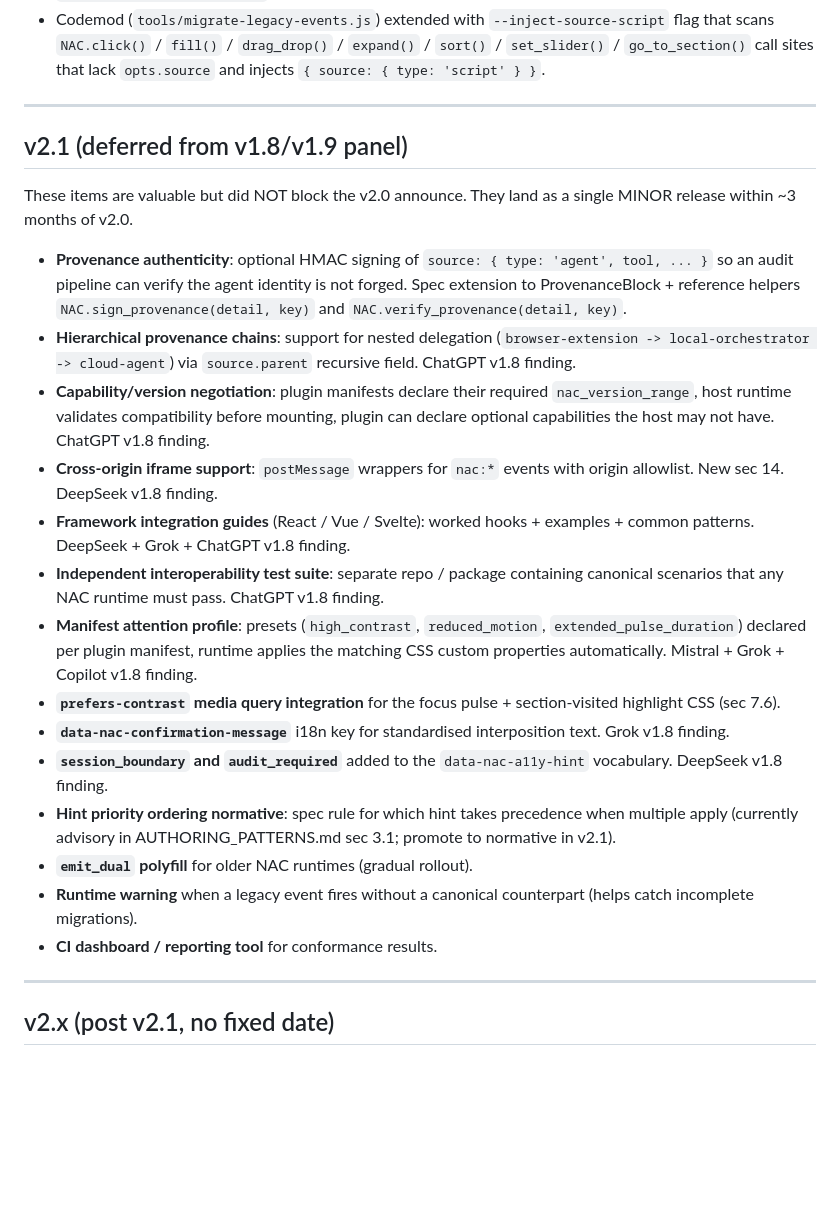
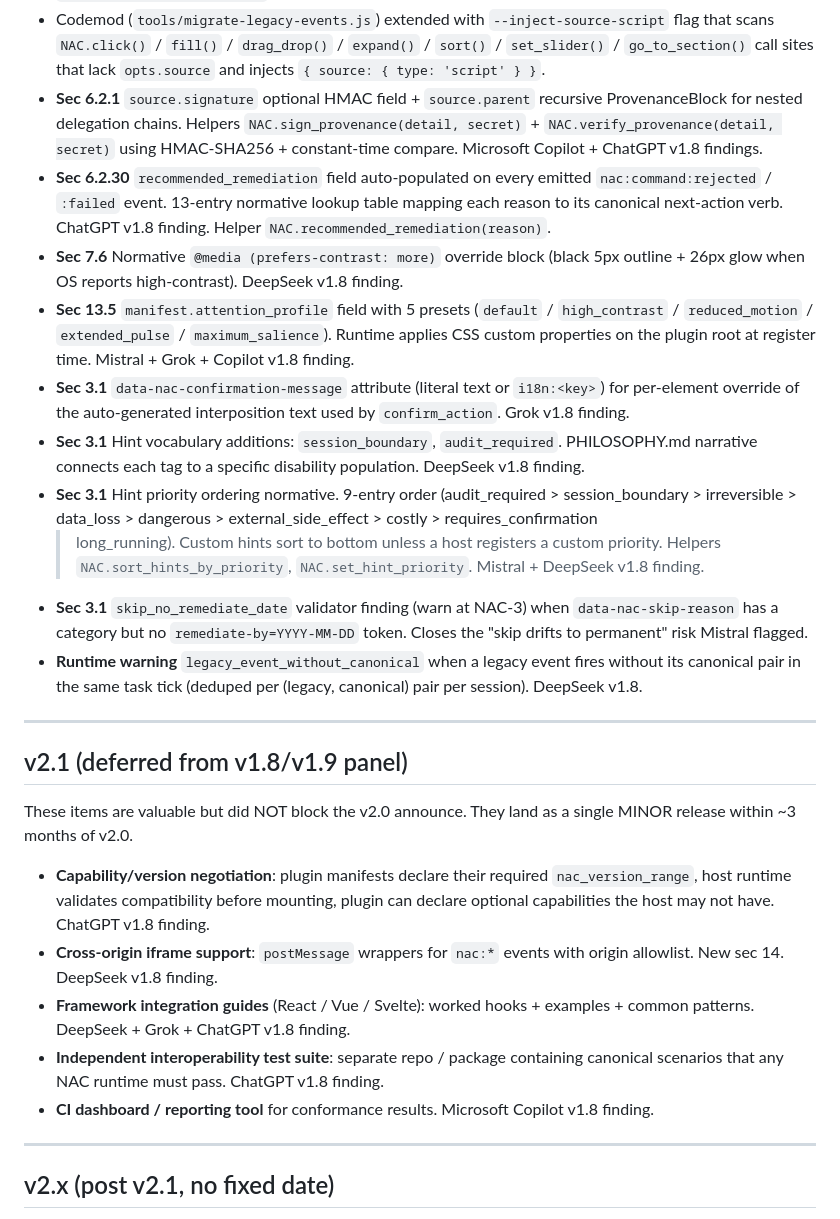
Before and after one commit to pkuschnirof/nac-spec, a Markdown page: docs/ROADMAP.md, the part around the change. GitHub-like rendering; blank space fills up the shorter version.

Commit message:
fix(nac-1.9): drift cleanup -- README Status block + ROADMAP v2.1 list
Two drift items the Claude arbiter caught on the first pass
(when web fetch worked correctly):

1) README sec 'Status' said 'NAC v1.8 is stable' even though the
   badge, version block, and CHANGELOG report v1.9.0. Updated to
   'NAC v1.9 is stable (the v2.0 patch round; v2.0 cuts shortly
   after the closing AI peer review pass)' and extended the
   primitive-walkthrough sentence to cover v1.6 / v1.7 / v1.8 /
   v1.9 additions explicitly.

2) ROADMAP.md 'v2.1 (deferred from v1.8/v1.9 panel)' listed 9
   items that ACTUALLY shipped in v1.9 (HMAC sign/verify,
   hierarchical provenance chains, attention profile manifest,
   prefers-contrast media query, data-nac-confirmation-message,
   session_boundary + audit_required hints, hint priority
   normative, runtime warning legacy-only, recommended_remediation
   table). The previous v1.9 sweep updated the spec + runtime +
   CHANGELOG but left ROADMAP behind, so the 'v2.1 deferred' list
   contradicted the 'v1.9 closed' list above it -- exactly the
   drift the arbiter picked up.

   Fixed by:
   - Moving the 9 shipped items from the v2.1 list to the v1.9
     closed list with proper section citations + reviewer
     attribution.
   - Removing 'emit_dual polyfill' from v2.1 entirely (the user
     descartado explicitly because there are no pre-v1.7 hosts in
     production yet -- NAC has not been publicly announced).
   - Leaving 5 items in v2.1 (capability negotiation, cross-origin
     iframe, framework guides, interop suite, CI dashboard) which
     are correctly deferred per the prompt's justifications.

Net result: ROADMAP now coherently reports v1.9 closed (32 items)
+ v2.1 deferred (5 items) + v2.x post-2.1 backlog. The arbiter's
re-fetch will see consistent state across spec + runtime +
CHANGELOG + README + ROADMAP.

```diff
--- a/docs/ROADMAP.md
+++ b/docs/ROADMAP.md
@@ -80,6 +80,44 @@ main tagged 2026-05-08):
   `fill()` / `drag_drop()` / `expand()` / `sort()` / `set_slider()` /
   `go_to_section()` call sites that lack `opts.source` and injects
   `{ source: { type: 'script' } }`.
+- **Sec 6.2.1** `source.signature` optional HMAC field +
+  `source.parent` recursive ProvenanceBlock for nested delegation
+  chains. Helpers `NAC.sign_provenance(detail, secret)` +
+  `NAC.verify_provenance(detail, secret)` using HMAC-SHA256 +
+  constant-time compare. Microsoft Copilot + ChatGPT v1.8 findings.
+- **Sec 6.2.30** `recommended_remediation` field auto-populated on
+  every emitted `nac:command:rejected` / `:failed` event. 13-entry
+  normative lookup table mapping each reason to its canonical
+  next-action verb. ChatGPT v1.8 finding. Helper
+  `NAC.recommended_remediation(reason)`.
+- **Sec 7.6** Normative `@media (prefers-contrast: more)` override
+  block (black 5px outline + 26px glow when OS reports high-contrast).
+  DeepSeek v1.8 finding.
+- **Sec 13.5** `manifest.attention_profile` field with 5 presets
+  (`default` / `high_contrast` / `reduced_motion` / `extended_pulse`
+  / `maximum_salience`). Runtime applies CSS custom properties on
+  the plugin root at register time. Mistral + Grok + Copilot v1.8
+  finding.
+- **Sec 3.1** `data-nac-confirmation-message` attribute (literal
+  text or `i18n:<key>`) for per-element override of the
+  auto-generated interposition text used by `confirm_action`.
+  Grok v1.8 finding.
+- **Sec 3.1** Hint vocabulary additions: `session_boundary`,
+  `audit_required`. PHILOSOPHY.md narrative connects each tag to a
+  specific disability population. DeepSeek v1.8 finding.
+- **Sec 3.1** Hint priority ordering normative. 9-entry order
+  (audit_required > session_boundary > irreversible > data_loss >
+  dangerous > external_side_effect > costly > requires_confirmation
+  > long_running). Custom hints sort to bottom unless a host
+  registers a custom priority. Helpers `NAC.sort_hints_by_priority`,
+  `NAC.set_hint_priority`. Mistral + DeepSeek v1.8 finding.
+- **Sec 3.1** `skip_no_remediate_date` validator finding (warn at
+  NAC-3) when `data-nac-skip-reason` has a category but no
+  `remediate-by=YYYY-MM-DD` token. Closes the "skip drifts to
+  permanent" risk Mistral flagged.
+- **Runtime warning** `legacy_event_without_canonical` when a legacy
+  event fires without its canonical pair in the same task tick
+  (deduped per (legacy, canonical) pair per session). DeepSeek v1.8.
 
 ---
 
@@ -88,14 +126,6 @@ main tagged 2026-05-08):
 These items are valuable but did NOT block the v2.0 announce. They
 land as a single MINOR release within ~3 months of v2.0.
 
-- **Provenance authenticity**: optional HMAC signing of
-  `source: { type: 'agent', tool, ... }` so an audit pipeline can
-  verify the agent identity is not forged. Spec extension to
-  ProvenanceBlock + reference helpers `NAC.sign_provenance(detail,
-  key)` and `NAC.verify_provenance(detail, key)`.
-- **Hierarchical provenance chains**: support for nested delegation
-  (`browser-extension -> local-orchestrator -> cloud-agent`) via
-  `source.parent` recursive field. ChatGPT v1.8 finding.
 - **Capability/version negotiation**: plugin manifests declare their
   required `nac_version_range`, host runtime validates compatibility
   before mounting, plugin can declare optional capabilities the host
@@ -109,23 +139,8 @@ land as a single MINOR release within ~3 months of v2.0.
 - **Independent interoperability test suite**: separate repo /
   package containing canonical scenarios that any NAC runtime must
   pass. ChatGPT v1.8 finding.
-- **Manifest attention profile**: presets (`high_contrast`,
-  `reduced_motion`, `extended_pulse_duration`) declared per plugin
-  manifest, runtime applies the matching CSS custom properties
-  automatically. Mistral + Grok + Copilot v1.8 finding.
-- **`prefers-contrast` media query integration** for the focus
-  pulse + section-visited highlight CSS (sec 7.6).
-- **`data-nac-confirmation-message`** i18n key for standardised
-  interposition text. Grok v1.8 finding.
-- **`session_boundary` and `audit_required`** added to the
-  `data-nac-a11y-hint` vocabulary. DeepSeek v1.8 finding.
-- **Hint priority ordering normative**: spec rule for which hint
-  takes precedence when multiple apply (currently advisory in
-  AUTHORING_PATTERNS.md sec 3.1; promote to normative in v2.1).
-- **`emit_dual` polyfill** for older NAC runtimes (gradual rollout).
-- **Runtime warning** when a legacy event fires without a canonical
-  counterpart (helps catch incomplete migrations).
 - **CI dashboard / reporting tool** for conformance results.
+  Microsoft Copilot v1.8 finding.
 
 ---
 
```
Also changed, not shown: README.md (+18 -11 lines).
